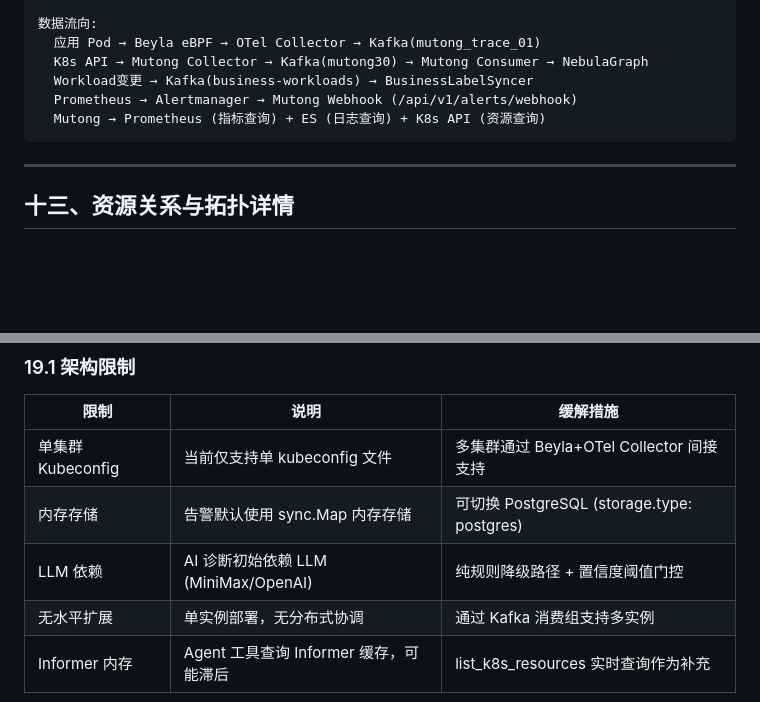
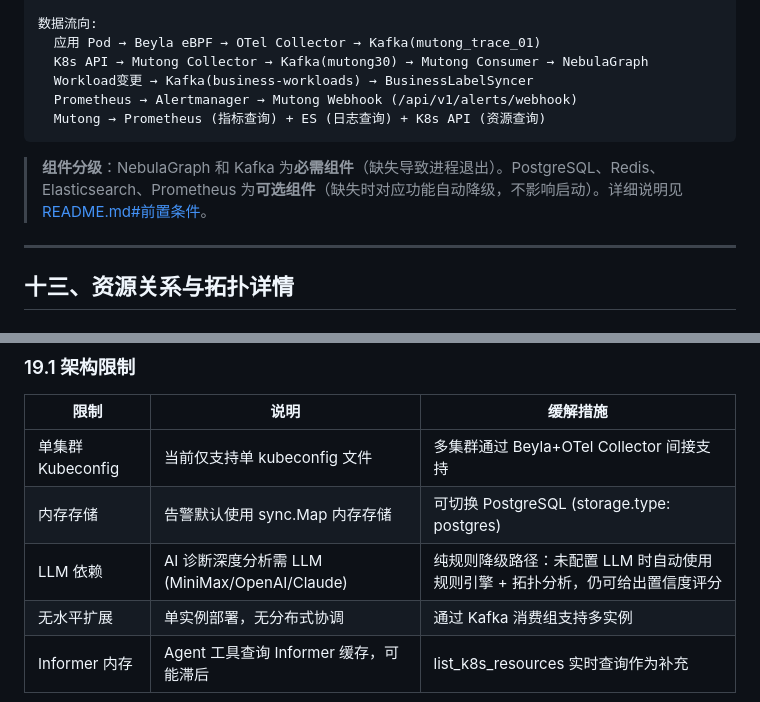
Before and after one commit to tddh/mutong, a Markdown page: docs/PROJECT_ARCHITECTURE.md, 2 parts joined by grey strips. Rendered like a GitHub page; blank space fills up the shorter version.

````diff
--- a/docs/PROJECT_ARCHITECTURE.md
+++ b/docs/PROJECT_ARCHITECTURE.md
@@ -1846,6 +1846,8 @@ SkyWalking OAP / OTel Collector
   Mutong → Prometheus (指标查询) + ES (日志查询) + K8s API (资源查询)
 ```
 
+> **组件分级**：NebulaGraph 和 Kafka 为**必需组件**（缺失导致进程退出）。PostgreSQL、Redis、Elasticsearch、Prometheus 为**可选组件**（缺失时对应功能自动降级，不影响启动）。详细说明见 [README.md#前置条件](../README.md#前置条件)。
+
 ---
 
 ## 十三、资源关系与拓扑详情
@@ -2271,7 +2273,7 @@ resourceProfiles:
 |------|------|----------|
 | 单集群 Kubeconfig | 当前仅支持单 kubeconfig 文件 | 多集群通过 Beyla+OTel Collector 间接支持 |
 | 内存存储 | 告警默认使用 sync.Map 内存存储 | 可切换 PostgreSQL (storage.type: postgres) |
-| LLM 依赖 | AI 诊断初始依赖 LLM (MiniMax/OpenAI) | 纯规则降级路径 + 置信度阈值门控 |
+| LLM 依赖 | AI 诊断深度分析需 LLM (MiniMax/OpenAI/Claude) | 纯规则降级路径：未配置 LLM 时自动使用规则引擎 + 拓扑分析，仍可给出置信度评分 |
 | 无水平扩展 | 单实例部署，无分布式协调 | 通过 Kafka 消费组支持多实例 |
 | Informer 内存 | Agent 工具查询 Informer 缓存，可能滞后 | list_k8s_resources 实时查询作为补充 |
 
````
Also changed, not shown: README.md (+35 -14 lines).
